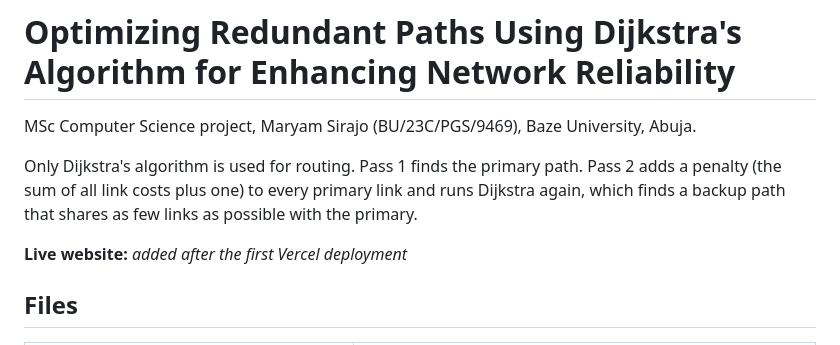
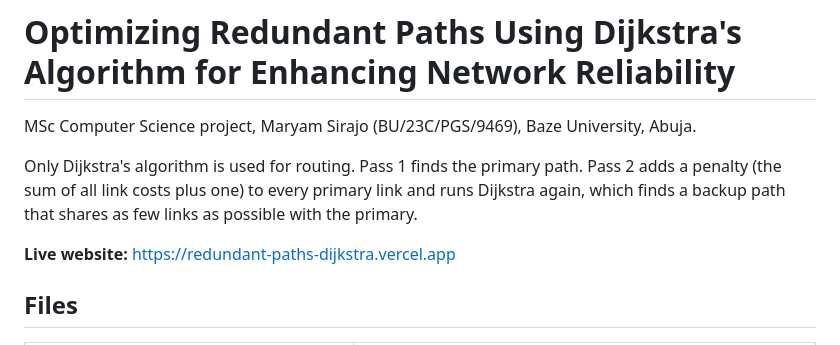
Before and after one commit to motechbello1/redundant-paths-dijkstra, a Markdown page: README.md, the part around the change. GitHub-like rendering.

Commit message:
Add the live Vercel address to the README
Co-Authored-By: Claude Opus 5.5 <noreply@anthropic.com>
Claude-Session: https://claude.ai/code/session_016u3BfVdgPCwVc4m7gjb3Nz

```diff
--- a/README.md
+++ b/README.md
@@ -6,7 +6,7 @@ Only Dijkstra's algorithm is used for routing. Pass 1 finds the primary path. Pa
 (the sum of all link costs plus one) to every primary link and runs Dijkstra again, which finds a backup
 path that shares as few links as possible with the primary.
 
-**Live website:** _added after the first Vercel deployment_
+**Live website:** https://redundant-paths-dijkstra.vercel.app
 
 ## Files
 
```
